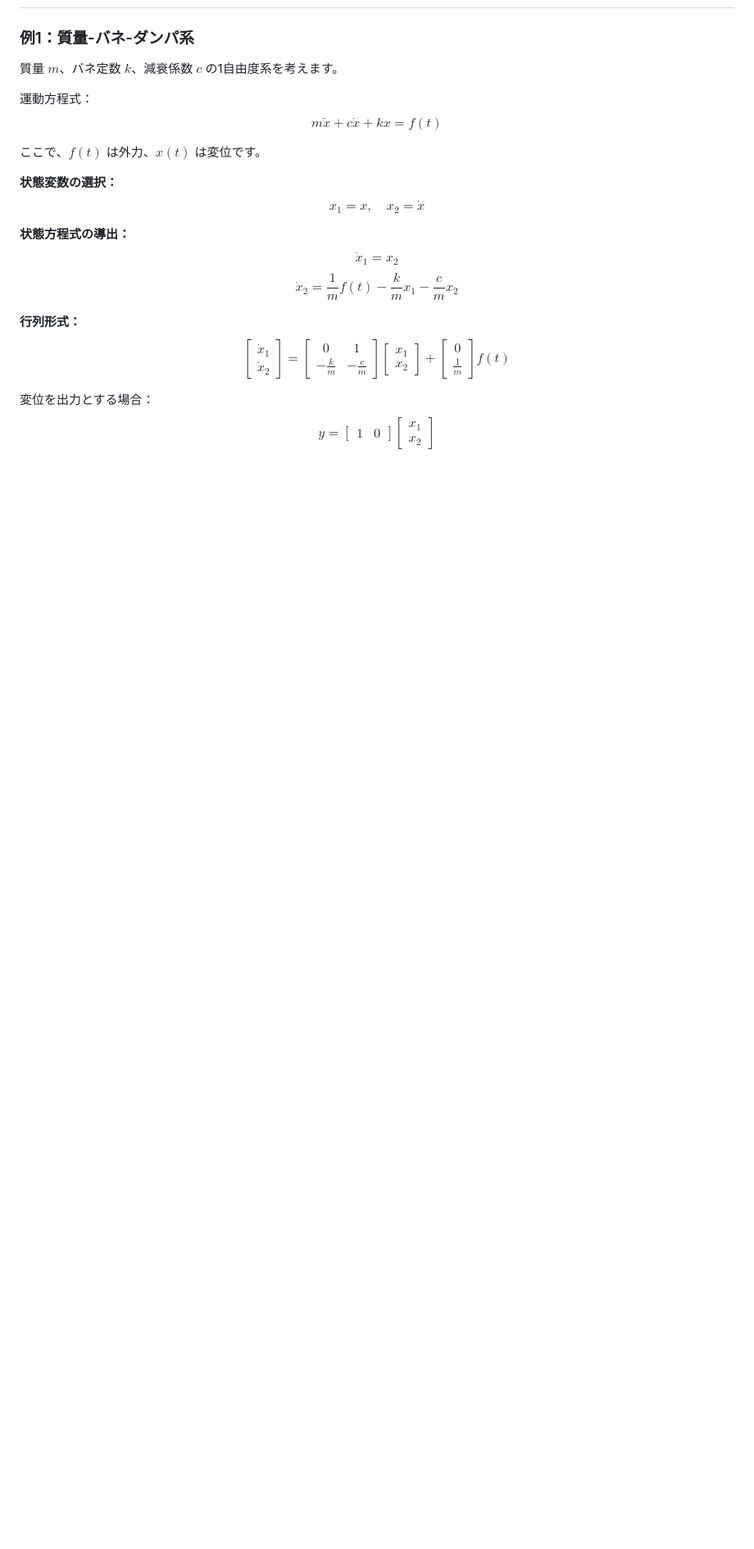
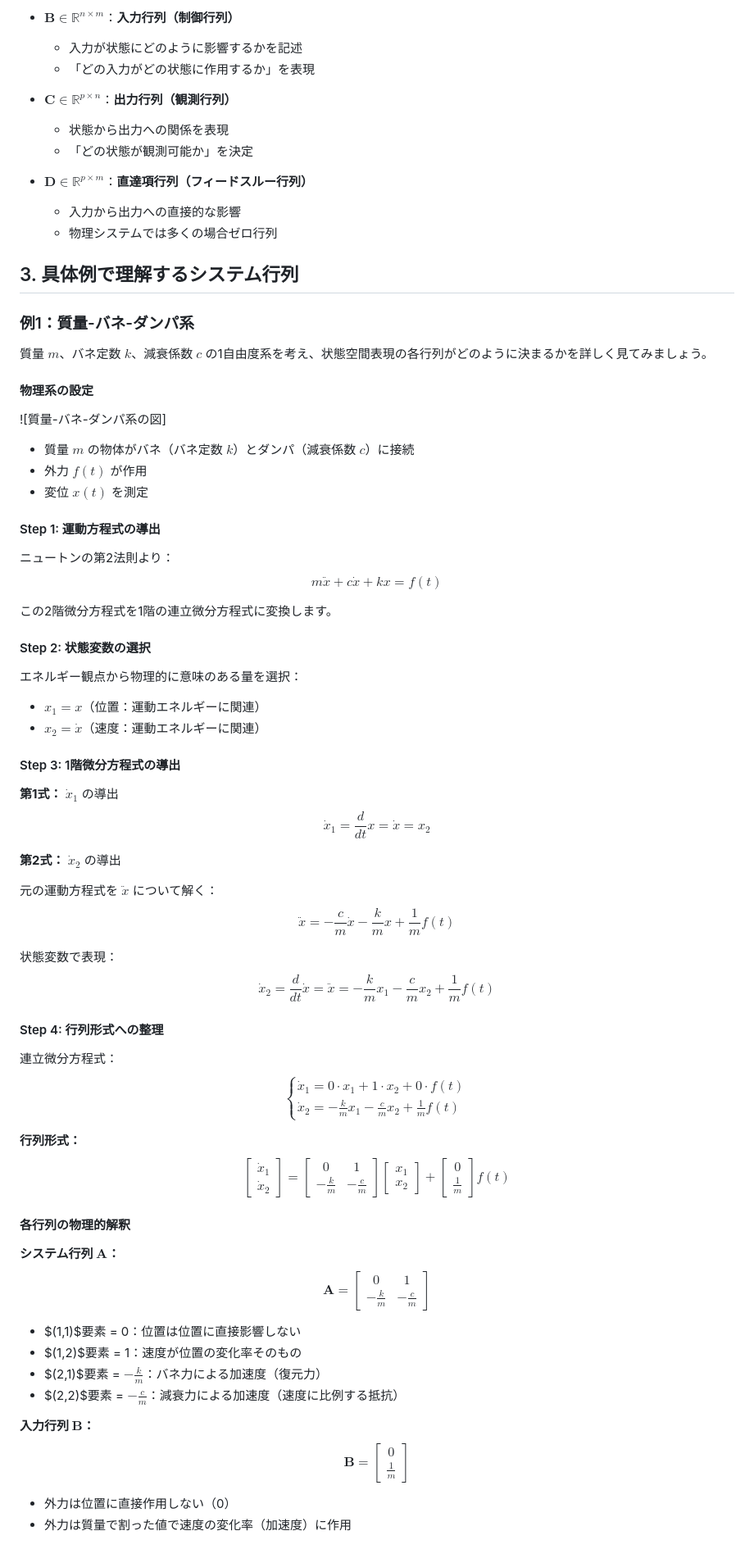
Before and after one commit to lutelute/control_course_genspark, a Markdown page: markdown/第01回_システムの状態空間表現.md, the part around one of its changes. Shown at 82% size. GitHub-like rendering; blank space fills up the shorter version.

```diff
--- a/markdown/第01回_システムの状態空間表現.md
+++ b/markdown/第01回_システムの状態空間表現.md
@@ -52,22 +97,78 @@ $$\mathbf{y}(t) = \mathbf{C}\mathbf{x}(t) + \mathbf{D}\mathbf{u}(t)$$
+- $\mathbf{B} \in \mathbb{R}^{n \times m}$：**入力行列（制御行列）**
+  - 入力が状態にどのように影響するかを記述
+  - 「どの入力がどの状態に作用するか」を表現
+
+- $\mathbf{C} \in \mathbb{R}^{p \times n}$：**出力行列（観測行列）**
+  - 状態から出力への関係を表現
+  - 「どの状態が観測可能か」を決定
+
+- $\mathbf{D} \in \mathbb{R}^{p \times m}$：**直達項行列（フィードスルー行列）**
+  - 入力から出力への直接的な影響
+  - 物理システムでは多くの場合ゼロ行列
+
+## 3. 具体例で理解するシステム行列
 
 ### 例1：質量-バネ-ダンパ系
 
-質量 $m$、バネ定数 $k$、減衰係数 $c$ の1自由度系を考えます。
+質量 $m$、バネ定数 $k$、減衰係数 $c$ の1自由度系を考え、状態空間表現の各行列がどのように決まるかを詳しく見てみましょう。
 
-運動方程式：
+#### 物理系の設定
+
+![質量-バネ-ダンパ系の図]
+- 質量 $m$ の物体がバネ（バネ定数 $k$）とダンパ（減衰係数 $c$）に接続
+- 外力 $f(t)$ が作用
+- 変位 $x(t)$ を測定
+
+#### Step 1: 運動方程式の導出
+
+ニュートンの第2法則より：
 $$m\ddot{x} + c\dot{x} + kx = f(t)$$
 
-ここで、$f(t)$ は外力、$x(t)$ は変位です。
+この2階微分方程式を1階の連立微分方程式に変換します。
 
-**状態変数の選択：**
-$$x_1 = x, \quad x_2 = \dot{x}$$
+#### Step 2: 状態変数の選択
 
-**状態方程式の導出：**
-$$\dot{x}_1 = x_2$$
-$$\dot{x}_2 = \frac{1}{m}f(t) - \frac{k}{m}x_1 - \frac{c}{m}x_2$$
+エネルギー観点から物理的に意味のある量を選択：
+- $x_1 = x$（位置：運動エネルギーに関連）
+- $x_2 = \dot{x}$（速度：運動エネルギーに関連）
+
+#### Step 3: 1階微分方程式の導出
+
+**第1式：** $\dot{x}_1$ の導出
+$$\dot{x}_1 = \frac{d}{dt}x = \dot{x} = x_2$$
+
+**第2式：** $\dot{x}_2$ の導出
+
+元の運動方程式を $\ddot{x}$ について解く：
+$$\ddot{x} = -\frac{c}{m}\dot{x} - \frac{k}{m}x + \frac{1}{m}f(t)$$
+
+状態変数で表現：
+$$\dot{x}_2 = \frac{d}{dt}\dot{x} = \ddot{x} = -\frac{k}{m}x_1 - \frac{c}{m}x_2 + \frac{1}{m}f(t)$$
+
+#### Step 4: 行列形式への整理
+
+連立微分方程式：
+$$\begin{cases}
+\dot{x}_1 = 0 \cdot x_1 + 1 \cdot x_2 + 0 \cdot f(t) \\
+\dot{x}_2 = -\frac{k}{m} x_1 - \frac{c}{m} x_2 + \frac{1}{m} f(t)
+\end{cases}$$
 
 **行列形式：**
 $$\begin{bmatrix} \dot{x}_1 \\ \dot{x}_2 \end{bmatrix} = \begin{bmatrix} 0 & 1 \\ -\frac{k}{m} & -\frac{c}{m} \end{bmatrix} \begin{bmatrix} x_1 \\ x_2 \end{bmatrix} + \begin{bmatrix} 0 \\ \frac{1}{m} \end{bmatrix} f(t)$$
 
-変位を出力とする場合：
-$$y = \begin{bmatrix} 1 & 0 \end{bmatrix} \begin{bmatrix} x_1 \\ x_2 \end{bmatrix}$$
+#### 各行列の物理的解釈
+
+**システム行列 $\mathbf{A}$：**
+$$\mathbf{A} = \begin{bmatrix} 0 & 1 \\ -\frac{k}{m} & -\frac{c}{m} \end{bmatrix}$$
+
+- $(1,1)$要素 = 0：位置は位置に直接影響しない
+- $(1,2)$要素 = 1：速度が位置の変化率そのもの
+- $(2,1)$要素 = $-\frac{k}{m}$：バネ力による加速度（復元力）
+- $(2,2)$要素 = $-\frac{c}{m}$：減衰力による加速度（速度に比例する抵抗）
+
+**入力行列 $\mathbf{B}$：**
+$$\mathbf{B} = \begin{bmatrix} 0 \\ \frac{1}{m} \end{bmatrix}$$
+
+- 外力は位置に直接作用しない（0）
+- 外力は質量で割った値で速度の変化率（加速度）に作用
+
```
Also changed, not shown: other parts of markdown/第01回_システムの状態空間表現.md (+74 -11 lines).
